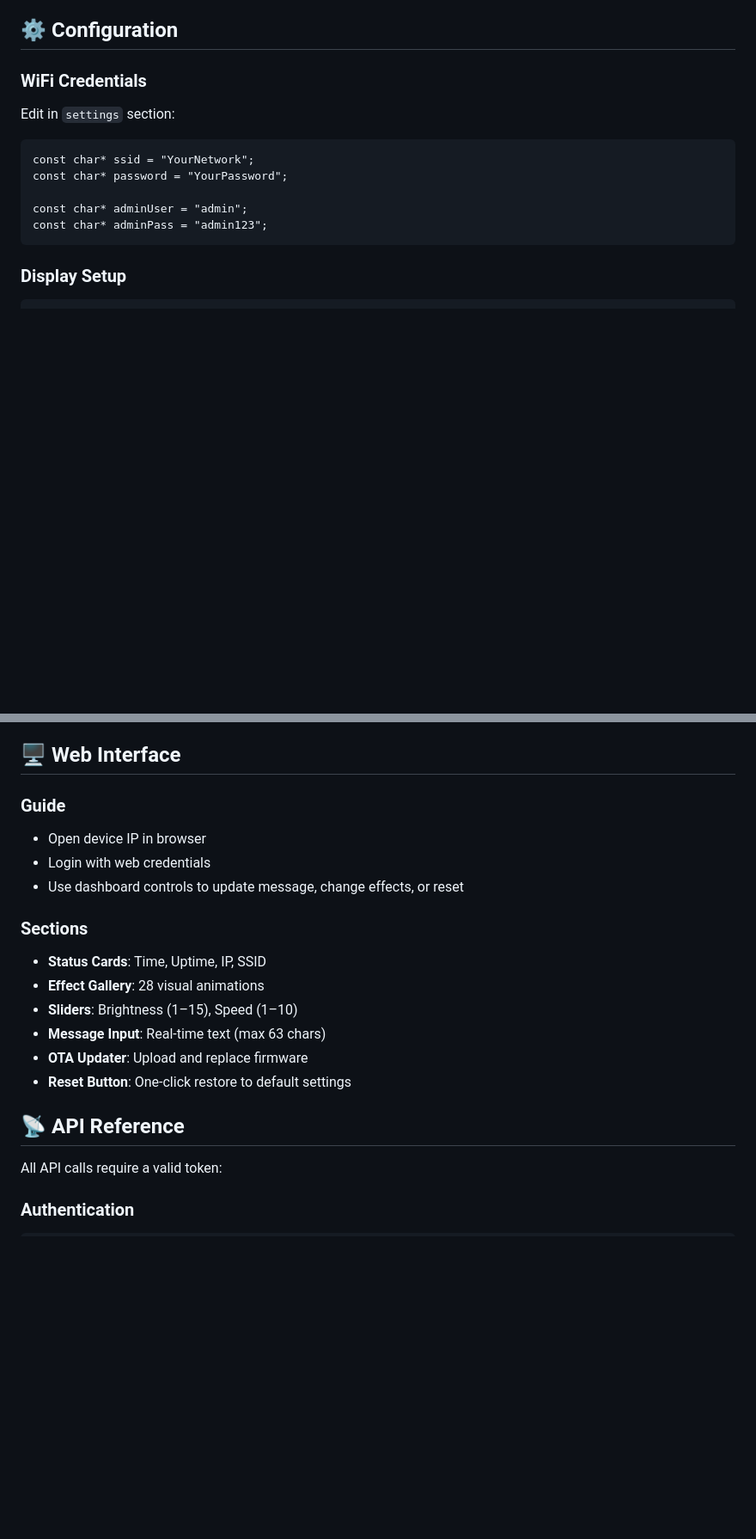
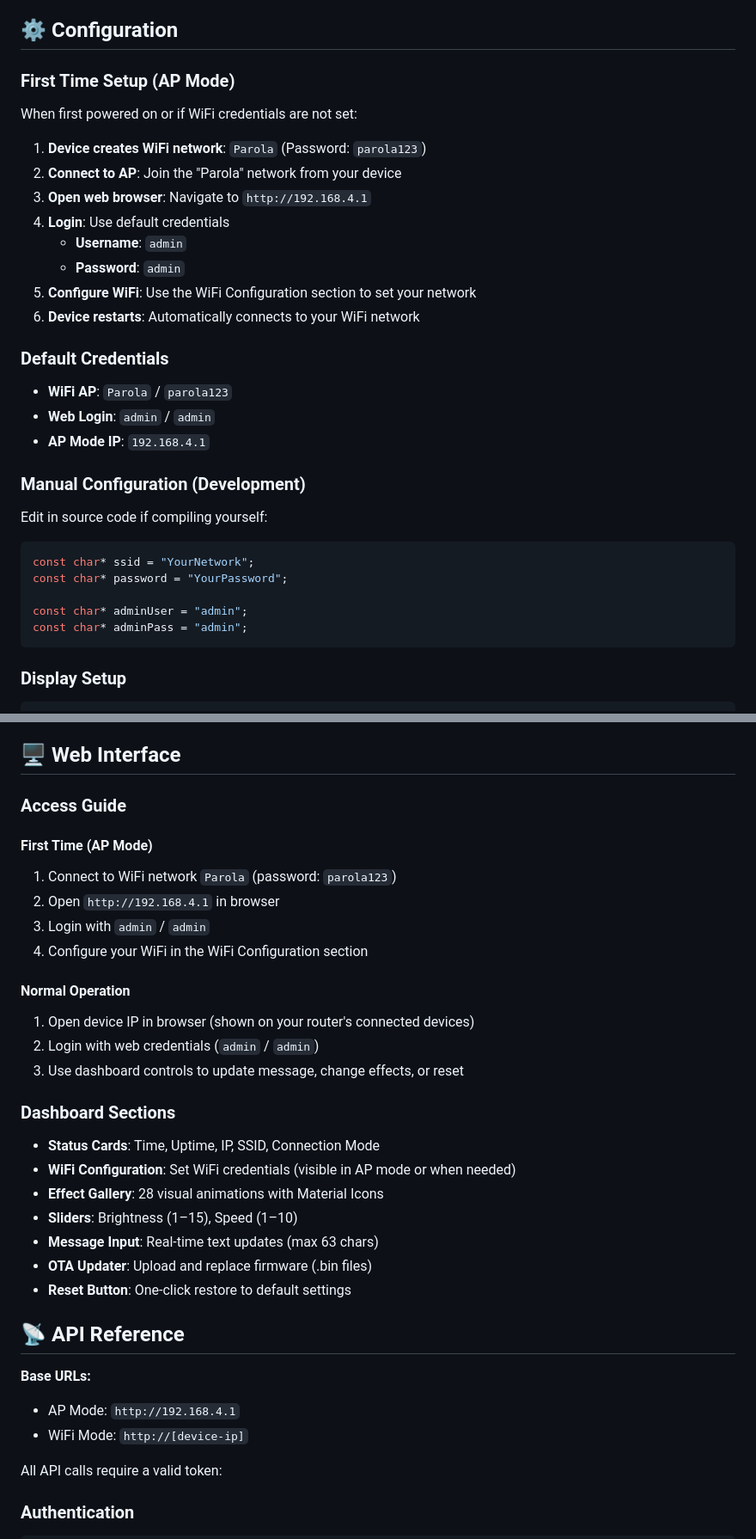
Before and after one commit to sddion/Parola_, a Markdown page: README.md, 2 parts joined by grey strips. Shown: that part at 86% size. GitHub-like rendering; blank space fills up the shorter version.

````diff
--- a/README.md
+++ b/README.md
@@ -141,16 +158,35 @@ cd esp8266-parola-wifi-matrix
 
 ## ⚙️ Configuration
 
-### WiFi Credentials
+### First Time Setup (AP Mode)
 
-Edit in `settings` section:
+When first powered on or if WiFi credentials are not set:
 
-```
+1. **Device creates WiFi network**: `Parola` (Password: `parola123`)
+2. **Connect to AP**: Join the "Parola" network from your device
+3. **Open web browser**: Navigate to `http://192.168.4.1`
+4. **Login**: Use default credentials
+   - **Username**: `admin`
+   - **Password**: `admin`
+5. **Configure WiFi**: Use the WiFi Configuration section to set your network
+6. **Device restarts**: Automatically connects to your WiFi network
+
+### Default Credentials
+
+- **WiFi AP**: `Parola` / `parola123`
+- **Web Login**: `admin` / `admin`
+- **AP Mode IP**: `192.168.4.1`
+
+### Manual Configuration (Development)
+
+Edit in source code if compiling yourself:
+
+```cpp
 const char* ssid = "YourNetwork";
 const char* password = "YourPassword";
 
 const char* adminUser = "admin";
-const char* adminPass = "admin123";
+const char* adminPass = "admin";
 ```
 
 ### Display Setup
@@ -179,22 +215,34 @@ A built-in **Reset** button is located in the web dashboard (top-right corner be
 
 ## 🖥️ Web Interface
 
-### Guide
+### Access Guide
 
-- Open device IP in browser
-- Login with web credentials
-- Use dashboard controls to update message, change effects, or reset
+#### First Time (AP Mode)
+1. Connect to WiFi network `Parola` (password: `parola123`)
+2. Open `http://192.168.4.1` in browser
+3. Login with `admin` / `admin`
+4. Configure your WiFi in the WiFi Configuration section
 
-### Sections
+#### Normal Operation
+1. Open device IP in browser (shown on your router's connected devices)
+2. Login with web credentials (`admin` / `admin`)
+3. Use dashboard controls to update message, change effects, or reset
 
-- **Status Cards**: Time, Uptime, IP, SSID
-- **Effect Gallery**: 28 visual animations
+### Dashboard Sections
+
+- **Status Cards**: Time, Uptime, IP, SSID, Connection Mode
+- **WiFi Configuration**: Set WiFi credentials (visible in AP mode or when needed)
+- **Effect Gallery**: 28 visual animations with Material Icons
 - **Sliders**: Brightness (1–15), Speed (1–10)
-- **Message Input**: Real-time text (max 63 chars)
-- **OTA Updater**: Upload and replace firmware
+- **Message Input**: Real-time text updates (max 63 chars)
+- **OTA Updater**: Upload and replace firmware (.bin files)
 - **Reset Button**: One-click restore to default settings
 
 ## 📡 API Reference
+
+**Base URLs:**
+- AP Mode: `http://192.168.4.1`
+- WiFi Mode: `http://[device-ip]`
 
 All API calls require a valid token:
 
````
Also changed, not shown: other parts of README.md (+36 -16 lines).
